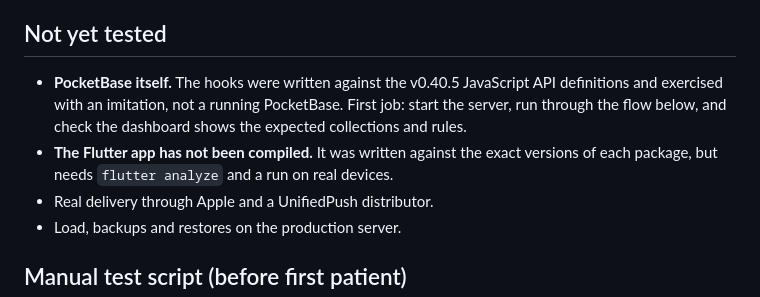
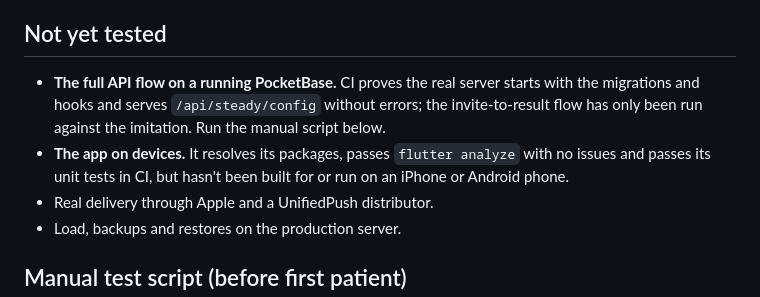
Before and after one commit to OpenWorksIT/steady, a Markdown page: docs/TESTING.md, the part around the change. Drawn GitHub-style.

```diff
--- a/docs/TESTING.md
+++ b/docs/TESTING.md
@@ -25,8 +25,8 @@
 
 ## Not yet tested
 
-- **PocketBase itself.** The hooks were written against the v0.40.5 JavaScript API definitions and exercised with an imitation, not a running PocketBase. First job: start the server, run through the flow below, and check the dashboard shows the expected collections and rules.
-- **The Flutter app has not been compiled.** It was written against the exact versions of each package, but needs `flutter analyze` and a run on real devices.
+- **The full API flow on a running PocketBase.** CI proves the real server starts with the migrations and hooks and serves `/api/steady/config` without errors; the invite-to-result flow has only been run against the imitation. Run the manual script below.
+- **The app on devices.** It resolves its packages, passes `flutter analyze` with no issues and passes its unit tests in CI, but hasn't been built for or run on an iPhone or Android phone.
 - Real delivery through Apple and a UnifiedPush distributor.
 - Load, backups and restores on the production server.
 
```
Also changed, not shown: README.md (+1 -1 lines).
